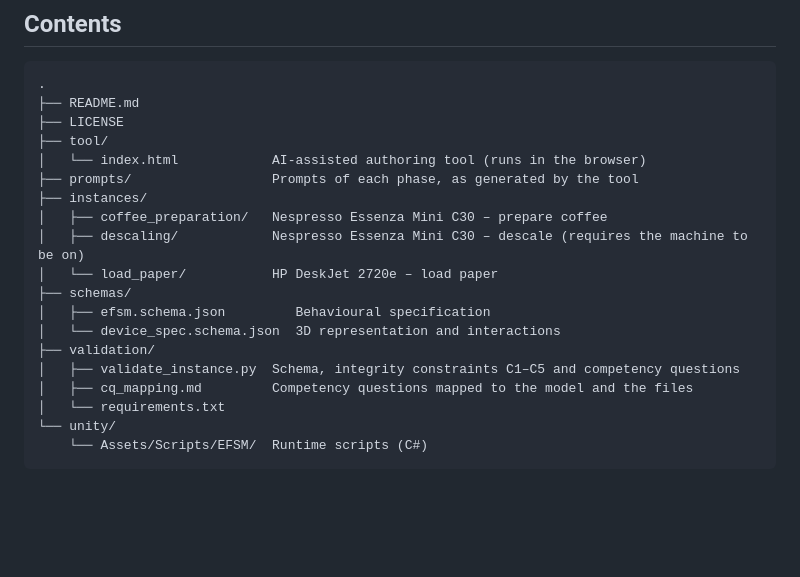
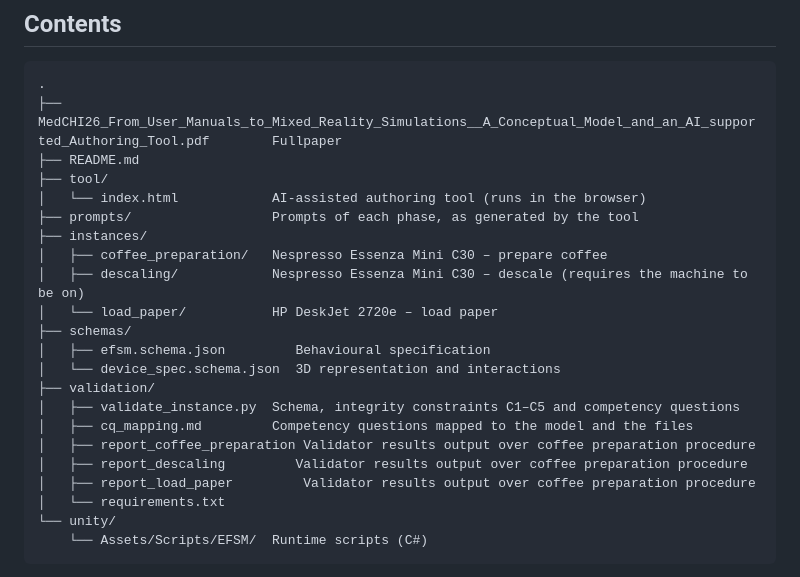
Before and after one commit to suprobs/MedCHI26_eplicationpackage, a Markdown page: README.md, the part around the change. Drawn GitHub-style; blank space fills up the shorter version.

Commit message:
versionFinal2

````diff
--- a/README.md
+++ b/README.md
@@ -6,8 +6,8 @@ This package accompanies the paper *From User Manuals to Mixed-Reality Simulatio
 
 ```
 .
+├── MedCHI26_From_User_Manuals_to_Mixed_Reality_Simulations__A_Conceptual_Model_and_an_AI_supported_Authoring_Tool.pdf        Fullpaper
 ├── README.md
-├── LICENSE
 ├── tool/
 │   └── index.html            AI-assisted authoring tool (runs in the browser)
 ├── prompts/                  Prompts of each phase, as generated by the tool
@@ -21,6 +21,9 @@ This package accompanies the paper *From User Manuals to Mixed-Reality Simulatio
 ├── validation/
 │   ├── validate_instance.py  Schema, integrity constraints C1–C5 and competency questions
 │   ├── cq_mapping.md         Competency questions mapped to the model and the files
+│   ├── report_coffee_preparation Validator results output over coffee preparation procedure
+│   ├── report_descaling         Validator results output over coffee preparation procedure
+│   ├── report_load_paper         Validator results output over coffee preparation procedure
 │   └── requirements.txt
 └── unity/
     └── Assets/Scripts/EFSM/  Runtime scripts (C#)
````
